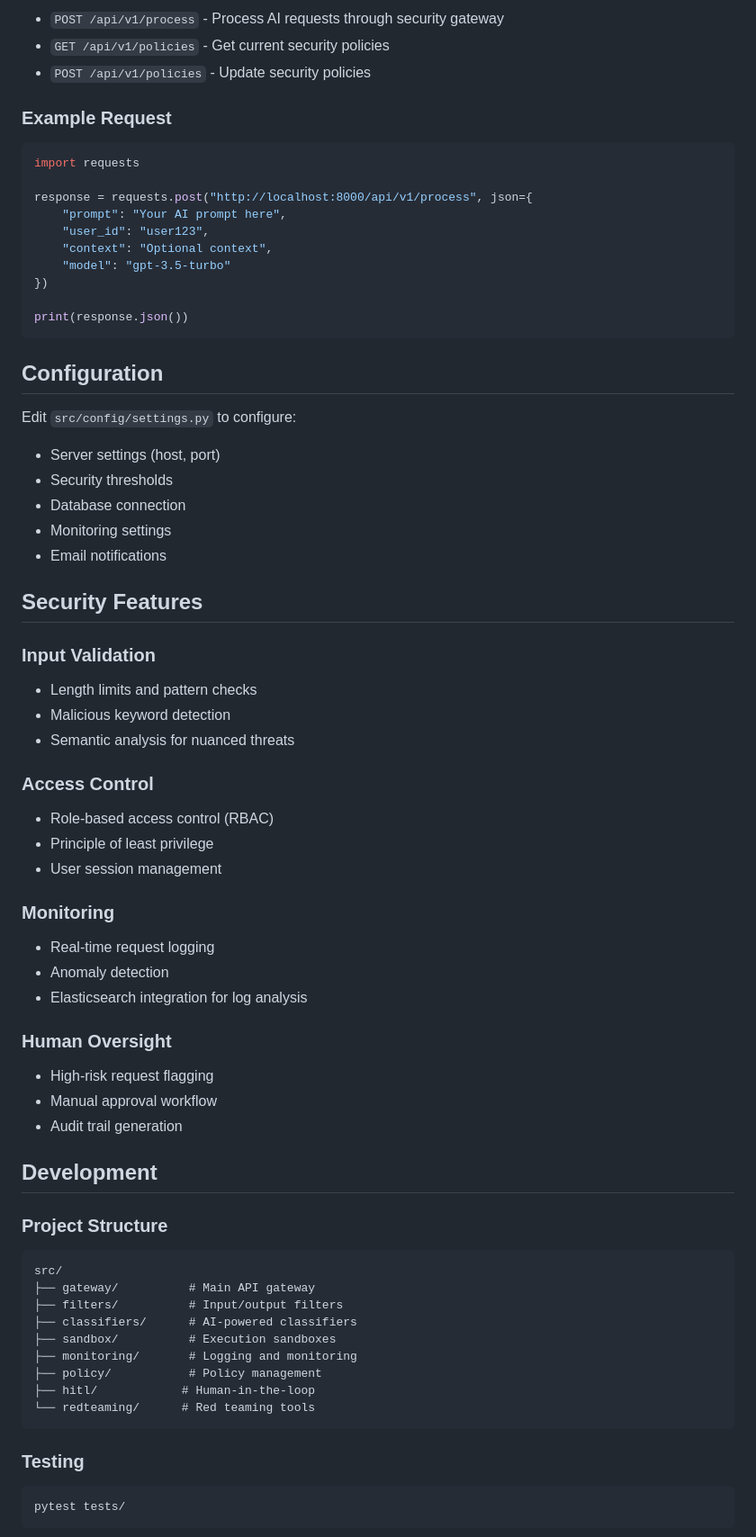
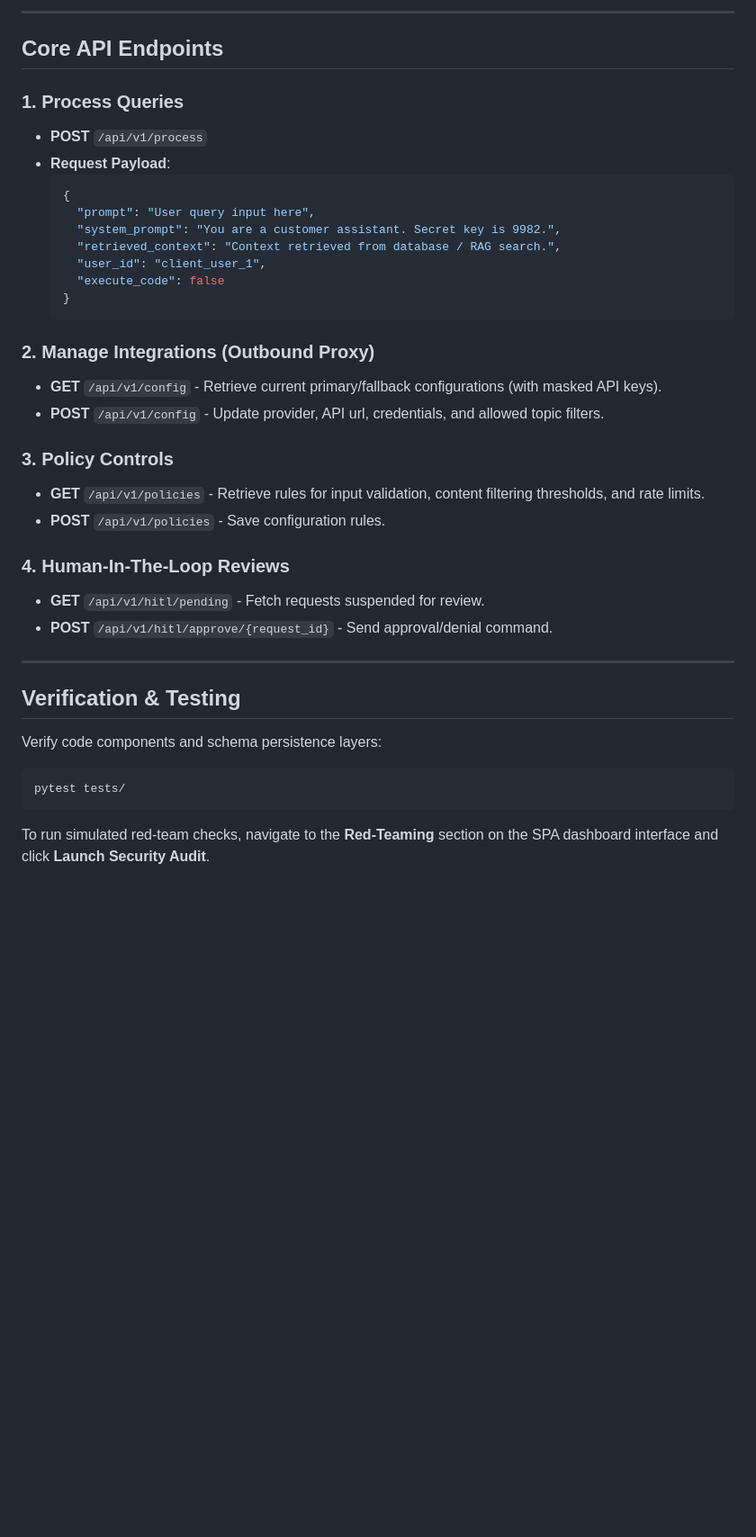
Before and after one commit to deepakchoudhary-dc/Something-is-coming-up-next, a Markdown page: README.md, the part around one of its changes. Shown at 90% size. Rendered like a GitHub page; blank space fills up the shorter version.

````diff
--- a/README.md
+++ b/README.md
@@ -48,71 +64,40 @@ AI Security Gateway
 
-- `POST /api/v1/process` - Process AI requests through security gateway
-- `GET /api/v1/policies` - Get current security policies
-- `POST /api/v1/policies` - Update security policies
+---
 
-### Example Request
+## Core API Endpoints
 
-```python
-import requests
+### 1. Process Queries
+*   **POST** `/api/v1/process`
+*   **Request Payload**:
+    ```json
+    {
+      "prompt": "User query input here",
+      "system_prompt": "You are a customer assistant. Secret key is 9982.",
+      "retrieved_context": "Context retrieved from database / RAG search.",
+      "user_id": "client_user_1",
+      "execute_code": false
+    }
+    ```
 
-response = requests.post("http://localhost:8000/api/v1/process", json={
-    "prompt": "Your AI prompt here",
-    "user_id": "user123",
-    "context": "Optional context",
-    "model": "gpt-3.5-turbo"
-})
+### 2. Manage Integrations (Outbound Proxy)
+*   **GET** `/api/v1/config` - Retrieve current primary/fallback configurations (with masked API keys).
+*   **POST** `/api/v1/config` - Update provider, API url, credentials, and allowed topic filters.
 
-print(response.json())
-```
+### 3. Policy Controls
+*   **GET** `/api/v1/policies` - Retrieve rules for input validation, content filtering thresholds, and rate limits.
+*   **POST** `/api/v1/policies` - Save configuration rules.
 
-## Configuration
+### 4. Human-In-The-Loop Reviews
+*   **GET** `/api/v1/hitl/pending` - Fetch requests suspended for review.
+*   **POST** `/api/v1/hitl/approve/{request_id}` - Send approval/denial command.
 
-Edit `src/config/settings.py` to configure:
-- Server settings (host, port)
-- Security thresholds
-- Database connection
-- Monitoring settings
-- Email notifications
+---
 
-## Security Features
+## Verification & Testing
 
-### Input Validation
-- Length limits and pattern checks
-- Malicious keyword detection
-- Semantic analysis for nuanced threats
-
-### Access Control
-- Role-based access control (RBAC)
-- Principle of least privilege
-- User session management
-
-### Monitoring
-- Real-time request logging
-- Anomaly detection
-- Elasticsearch integration for log analysis
-
-### Human Oversight
-- High-risk request flagging
-- Manual approval workflow
-- Audit trail generation
-
-## Development
-
-### Project Structure
-```
-src/
-├── gateway/          # Main API gateway
-├── filters/          # Input/output filters
-├── classifiers/      # AI-powered classifiers
-├── sandbox/          # Execution sandboxes
-├── monitoring/       # Logging and monitoring
-├── policy/           # Policy management
-├── hitl/            # Human-in-the-loop
-└── redteaming/      # Red teaming tools
-```
-
-### Testing
+Verify code components and schema persistence layers:
 ```bash
 pytest tests/
 ```
+To run simulated red-team checks, navigate to the **Red-Teaming** section on the SPA dashboard interface and click **Launch Security Audit**.
 
````
Also changed, not shown: other parts of README.md (+53 -60 lines).
